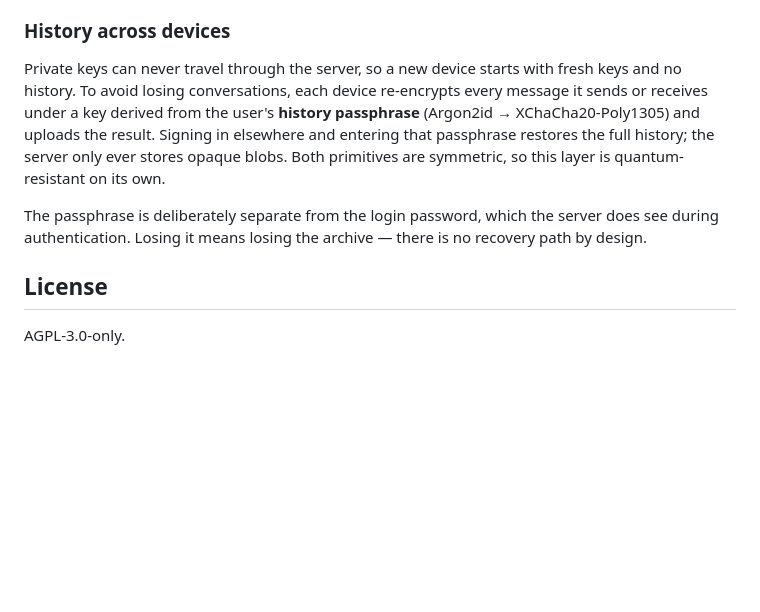
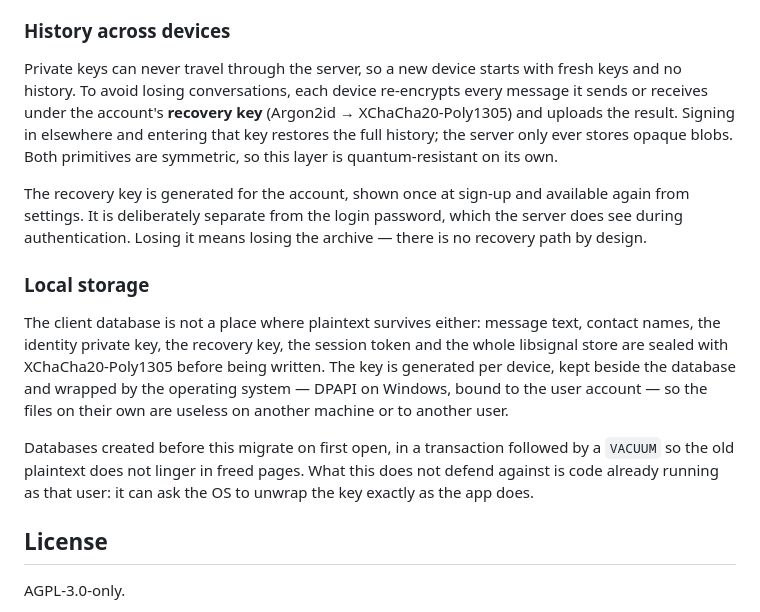
Before and after one commit to fidow/hush, a Markdown page: README.md, the part around the change. GitHub-like rendering; blank space fills up the shorter version.

Commit message:
Document the recovery key and local storage

```diff
--- a/README.md
+++ b/README.md
@@ -84,15 +84,30 @@ email before they can log in or exchange messages.
 
 Private keys can never travel through the server, so a new device starts with
 fresh keys and no history. To avoid losing conversations, each device
-re-encrypts every message it sends or receives under a key derived from the
-user's **history passphrase** (Argon2id → XChaCha20-Poly1305) and uploads the
-result. Signing in elsewhere and entering that passphrase restores the full
-history; the server only ever stores opaque blobs. Both primitives are
-symmetric, so this layer is quantum-resistant on its own.
+re-encrypts every message it sends or receives under the account's **recovery
+key** (Argon2id → XChaCha20-Poly1305) and uploads the result. Signing in
+elsewhere and entering that key restores the full history; the server only ever
+stores opaque blobs. Both primitives are symmetric, so this layer is
+quantum-resistant on its own.
 
-The passphrase is deliberately separate from the login password, which the
-server does see during authentication. Losing it means losing the archive —
-there is no recovery path by design.
+The recovery key is generated for the account, shown once at sign-up and
+available again from settings. It is deliberately separate from the login
+password, which the server does see during authentication. Losing it means
+losing the archive — there is no recovery path by design.
+
+### Local storage
+
+The client database is not a place where plaintext survives either: message
+text, contact names, the identity private key, the recovery key, the session
+token and the whole libsignal store are sealed with XChaCha20-Poly1305 before
+being written. The key is generated per device, kept beside the database and
+wrapped by the operating system — DPAPI on Windows, bound to the user account —
+so the files on their own are useless on another machine or to another user.
+
+Databases created before this migrate on first open, in a transaction followed
+by a `VACUUM` so the old plaintext does not linger in freed pages. What this
+does not defend against is code already running as that user: it can ask the OS
+to unwrap the key exactly as the app does.
 
 ## License
 
```
